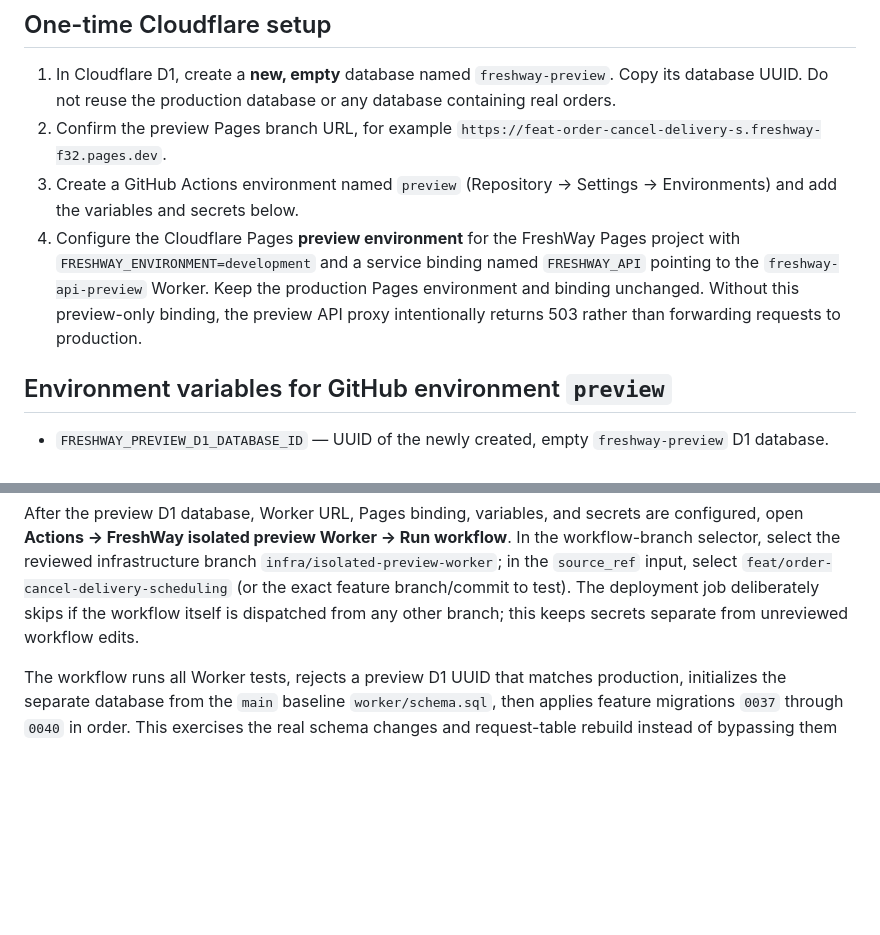
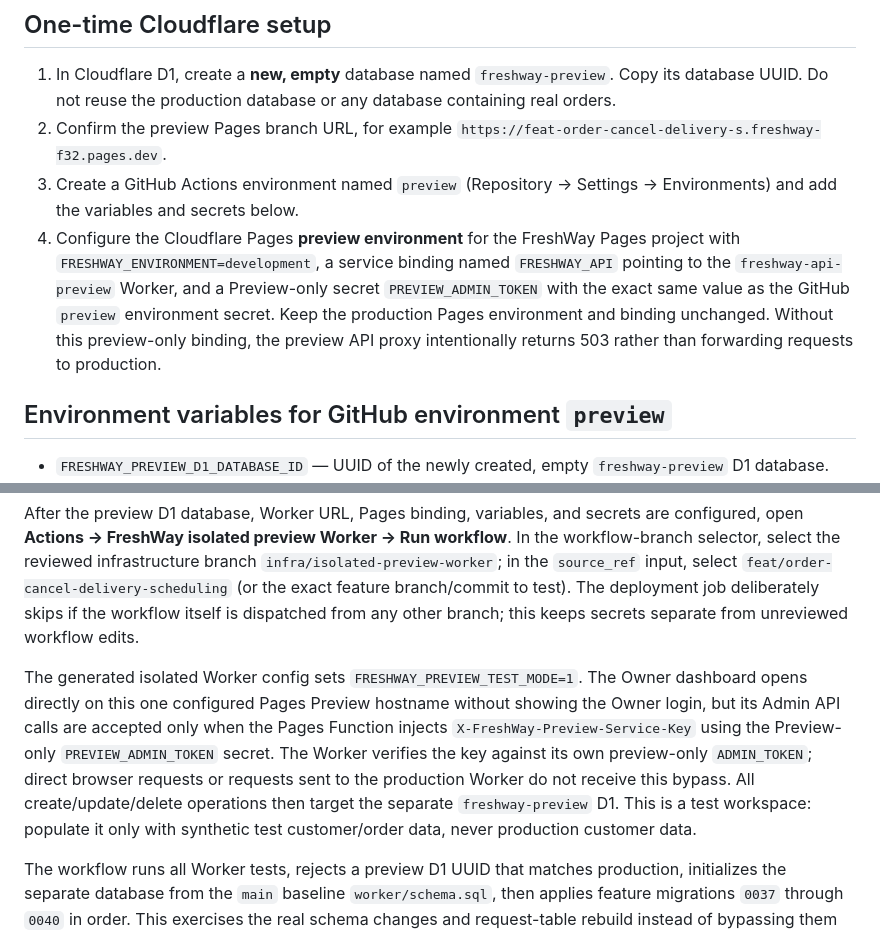
Before and after one commit to nagapurinarayana-ship-it/freshway, a Markdown page: .github/preview-worker/README.md, 2 parts joined by grey strips. Drawn GitHub-style; blank space fills up the shorter version.

Commit message:
Document secured Preview-only Owner test mode

```diff
--- a/.github/preview-worker/README.md
+++ b/.github/preview-worker/README.md
@@ -7,7 +7,7 @@ This preview workflow is intentionally manual. It deploys to a separate Worker a
 1. In Cloudflare D1, create a **new, empty** database named `freshway-preview`. Copy its database UUID. Do not reuse the production database or any database containing real orders.
 2. Confirm the preview Pages branch URL, for example `https://feat-order-cancel-delivery-s.freshway-f32.pages.dev`.
 3. Create a GitHub Actions environment named `preview` (Repository → Settings → Environments) and add the variables and secrets below.
-4. Configure the Cloudflare Pages **preview environment** for the FreshWay Pages project with `FRESHWAY_ENVIRONMENT=development` and a service binding named `FRESHWAY_API` pointing to the `freshway-api-preview` Worker. Keep the production Pages environment and binding unchanged. Without this preview-only binding, the preview API proxy intentionally returns 503 rather than forwarding requests to production.
+4. Configure the Cloudflare Pages **preview environment** for the FreshWay Pages project with `FRESHWAY_ENVIRONMENT=development`, a service binding named `FRESHWAY_API` pointing to the `freshway-api-preview` Worker, and a Preview-only secret `PREVIEW_ADMIN_TOKEN` with the exact same value as the GitHub `preview` environment secret. Keep the production Pages environment and binding unchanged. Without this preview-only binding, the preview API proxy intentionally returns 503 rather than forwarding requests to production.
 
 ## Environment variables for GitHub environment `preview`
 
@@ -32,6 +32,8 @@ Never use production authentication secrets in the preview environment, and neve
 
 After the preview D1 database, Worker URL, Pages binding, variables, and secrets are configured, open **Actions → FreshWay isolated preview Worker → Run workflow**. In the workflow-branch selector, select the reviewed infrastructure branch `infra/isolated-preview-worker`; in the `source_ref` input, select `feat/order-cancel-delivery-scheduling` (or the exact feature branch/commit to test). The deployment job deliberately skips if the workflow itself is dispatched from any other branch; this keeps secrets separate from unreviewed workflow edits.
 
+The generated isolated Worker config sets `FRESHWAY_PREVIEW_TEST_MODE=1`. The Owner dashboard opens directly on this one configured Pages Preview hostname without showing the Owner login, but its Admin API calls are accepted only when the Pages Function injects `X-FreshWay-Preview-Service-Key` using the Preview-only `PREVIEW_ADMIN_TOKEN` secret. The Worker verifies the key against its own preview-only `ADMIN_TOKEN`; direct browser requests or requests sent to the production Worker do not receive this bypass. All create/update/delete operations then target the separate `freshway-preview` D1. This is a test workspace: populate it only with synthetic test customer/order data, never production customer data.
+
 The workflow runs all Worker tests, rejects a preview D1 UUID that matches production, initializes the separate database from the `main` baseline `worker/schema.sql`, then applies feature migrations `0037` through `0040` in order. This exercises the real schema changes and request-table rebuild instead of bypassing them with the feature branch's already-updated schema. Before migration `0038`, it inserts an isolated synthetic order-action request and verifies the row and both queue indexes survive the rebuild, then removes the fixture. The first run requires an empty D1 database; it records a database-UUID marker after successful initialization and refuses to use an unmarked non-empty database or a marker with a different UUID. Repeat runs verify the marker and skip schema/migrations, avoiding duplicate `ALTER TABLE` operations. It then checks the current order/delivery columns, deploys only `freshway-api-preview`, configures only preview authentication secrets, and probes `/api/admin/status`. It disables preview cron triggers and never targets the production Worker name.
 
 The workflow does not mark end-to-end customer journeys as verified merely because the Worker status endpoint responds. After deployment, test checkout, customer date changes, Owner date changes, reservation integrity, and the Delivered date in the configured Pages preview before considering release.
```
